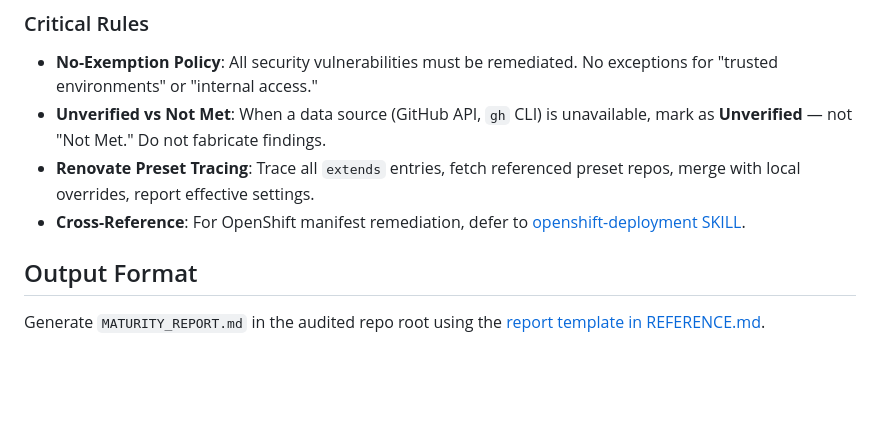
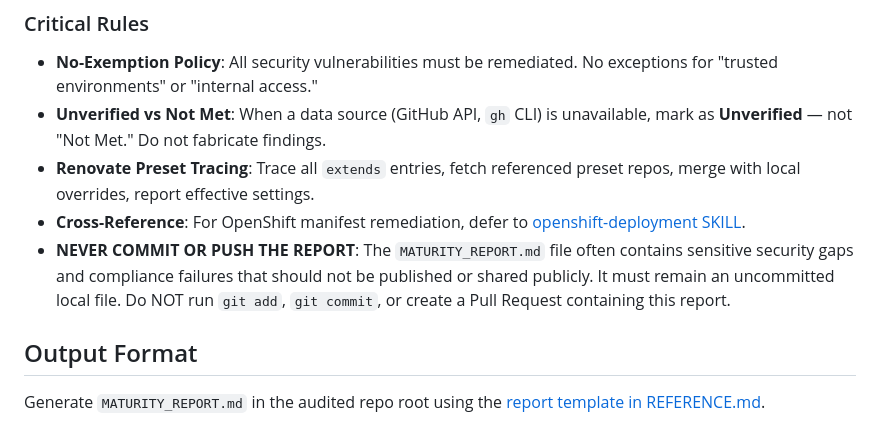
Before and after one commit to bcgov/agent-skills, a Markdown page: skills/github-repo-setup/SKILL.md, the part around the change. Rendered like a GitHub page; blank space fills up the shorter version.

Commit message:
fix(github-repo-setup): strictly forbid committing or pushing maturity reports to prevent leaking security gaps

```diff
--- a/skills/github-repo-setup/SKILL.md
+++ b/skills/github-repo-setup/SKILL.md
@@ -57,6 +57,7 @@ All dimension definitions and scoring details are in [REFERENCE.md](./references
 - **Unverified vs Not Met**: When a data source (GitHub API, `gh` CLI) is unavailable, mark as **Unverified** — not "Not Met." Do not fabricate findings.
 - **Renovate Preset Tracing**: Trace all `extends` entries, fetch referenced preset repos, merge with local overrides, report effective settings.
 - **Cross-Reference**: For OpenShift manifest remediation, defer to [openshift-deployment SKILL](../openshift-deployment/SKILL.md).
+- **NEVER COMMIT OR PUSH THE REPORT**: The `MATURITY_REPORT.md` file often contains sensitive security gaps and compliance failures that should not be published or shared publicly. It must remain an uncommitted local file. Do NOT run `git add`, `git commit`, or create a Pull Request containing this report.
 
 ## Output Format
 
```
